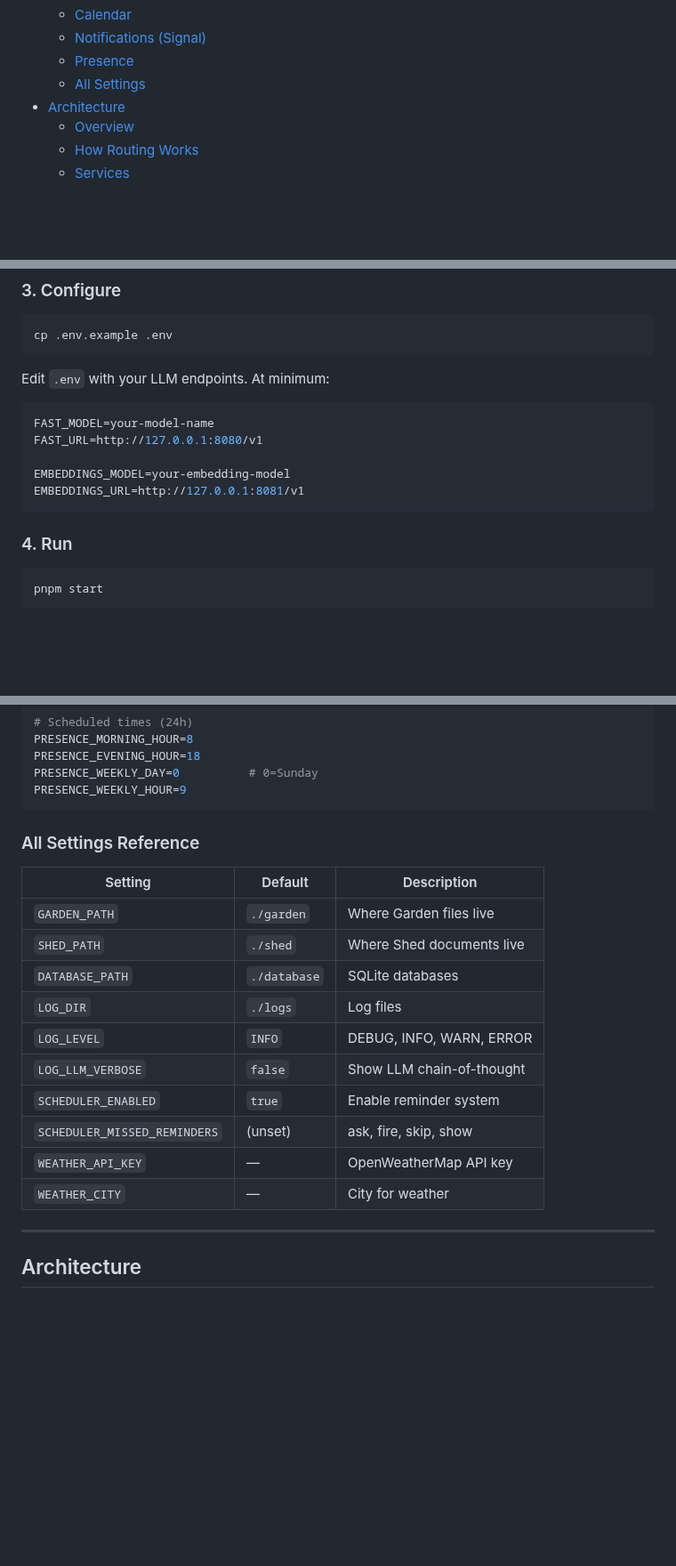
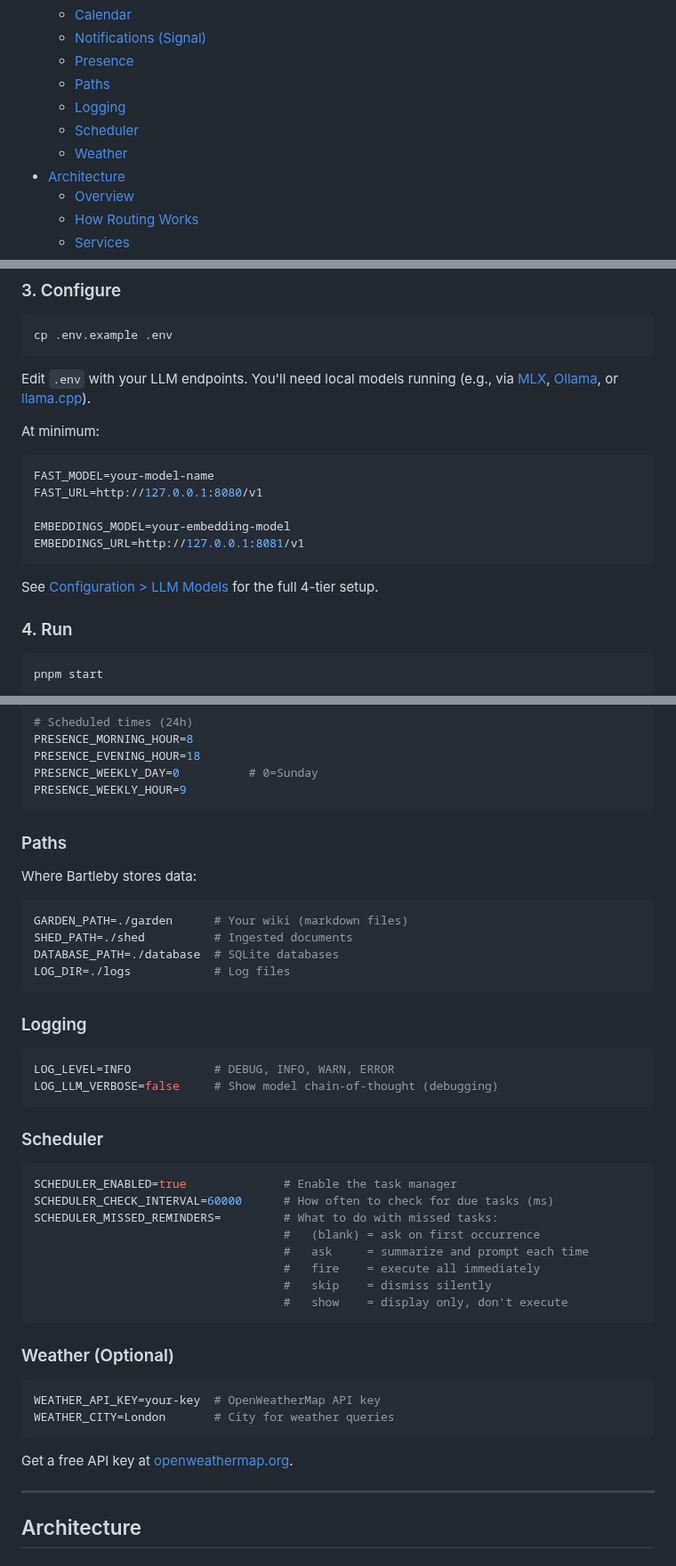
Before and after one commit to JussaMouse/bartleby, a Markdown page: readme-fresh.md, 3 parts joined by grey strips. Shown at 89% size. Drawn GitHub-style; blank space fills up the shorter version.

Commit message:
docs: improve readme-fresh clarity and completeness
- Replace "All Settings Reference" table with proper subsections
- Add Paths, Logging, Scheduler, Weather config sections
- Update index with new subsections
- Clarify need for local LLMs in Quick Start
- Clean up "reminder" terminology to use "notifications" where appropriate
- Link to LLM Models section from Quick Start

````diff
--- a/readme-fresh.md
+++ b/readme-fresh.md
@@ -27,7 +27,10 @@ A local-first AI assistant that runs entirely on your machine. Your data stays y
   - [Calendar](#calendar-settings)
   - [Notifications (Signal)](#notifications-signal)
   - [Presence](#presence-settings)
-  - [All Settings](#all-settings-reference)
+  - [Paths](#paths)
+  - [Logging](#logging)
+  - [Scheduler](#scheduler)
+  - [Weather](#weather-optional)
 - [Architecture](#architecture)
   - [Overview](#architecture-overview)
   - [How Routing Works](#how-routing-works)
@@ -89,7 +92,9 @@ pnpm build
 cp .env.example .env
 ```
 
-Edit `.env` with your LLM endpoints. At minimum:
+Edit `.env` with your LLM endpoints. You'll need local models running (e.g., via [MLX](https://github.com/ml-explore/mlx), [Ollama](https://ollama.ai), or [llama.cpp](https://github.com/ggerganov/llama.cpp)).
+
+At minimum:
 
 ```env
 FAST_MODEL=your-model-name
@@ -98,6 +103,8 @@ FAST_URL=http://127.0.0.1:8080/v1
 EMBEDDINGS_MODEL=your-embedding-model
 EMBEDDINGS_URL=http://127.0.0.1:8081/v1
 ```
+
+See [Configuration > LLM Models](#llm-models) for the full 4-tier setup.
 
 ### 4. Run
 
@@ -660,20 +667,45 @@ PRESENCE_WEEKLY_DAY=0          # 0=Sunday
 PRESENCE_WEEKLY_HOUR=9
 ```
 
-### All Settings Reference
+### Paths
 
-| Setting | Default | Description |
-|---------|---------|-------------|
-| `GARDEN_PATH` | `./garden` | Where Garden files live |
-| `SHED_PATH` | `./shed` | Where Shed documents live |
-| `DATABASE_PATH` | `./database` | SQLite databases |
-| `LOG_DIR` | `./logs` | Log files |
-| `LOG_LEVEL` | `INFO` | DEBUG, INFO, WARN, ERROR |
-| `LOG_LLM_VERBOSE` | `false` | Show LLM chain-of-thought |
-| `SCHEDULER_ENABLED` | `true` | Enable reminder system |
-| `SCHEDULER_MISSED_REMINDERS` | (unset) | ask, fire, skip, show |
-| `WEATHER_API_KEY` | — | OpenWeatherMap API key |
-| `WEATHER_CITY` | — | City for weather |
+Where Bartleby stores data:
+
+```env
+GARDEN_PATH=./garden      # Your wiki (markdown files)
+SHED_PATH=./shed          # Ingested documents
+DATABASE_PATH=./database  # SQLite databases
+LOG_DIR=./logs            # Log files
+```
+
+### Logging
+
+```env
+LOG_LEVEL=INFO            # DEBUG, INFO, WARN, ERROR
+LOG_LLM_VERBOSE=false     # Show model chain-of-thought (debugging)
+```
+
+### Scheduler
+
+```env
+SCHEDULER_ENABLED=true              # Enable the task manager
+SCHEDULER_CHECK_INTERVAL=60000      # How often to check for due tasks (ms)
+SCHEDULER_MISSED_REMINDERS=         # What to do with missed tasks:
+                                    #   (blank) = ask on first occurrence
+                                    #   ask     = summarize and prompt each time
+                                    #   fire    = execute all immediately
+                                    #   skip    = dismiss silently
+                                    #   show    = display only, don't execute
+```
+
+### Weather (Optional)
+
+```env
+WEATHER_API_KEY=your-key  # OpenWeatherMap API key
+WEATHER_CITY=London       # City for weather queries
+```
+
+Get a free API key at [openweathermap.org](https://openweathermap.org/api).
 
 ---
 
````
Also changed, not shown: other parts of readme-fresh.md (+4 -4 lines).
